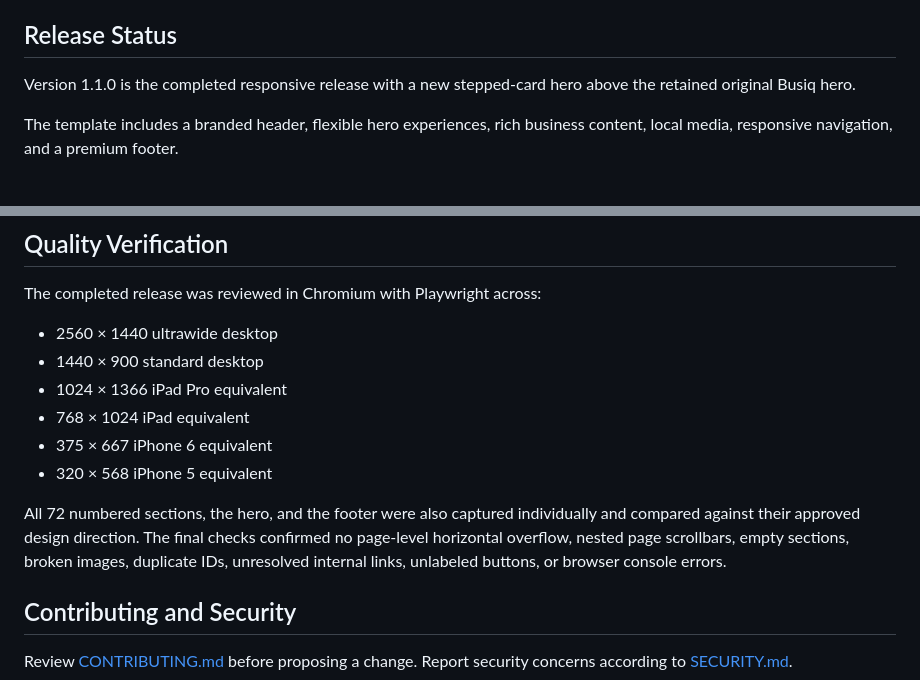
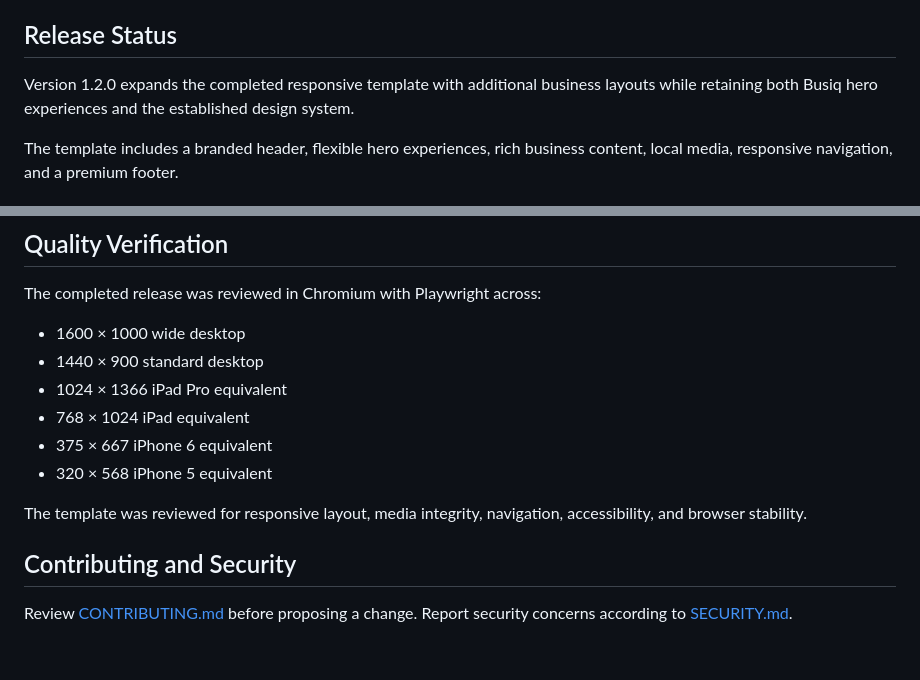
Before and after one commit to eduardosrios/busiq, a Markdown page: README.md, 2 parts joined by grey strips. GitHub-like rendering; blank space fills up the shorter version.

Commit message:
Document Busiq v1.2.0 layout expansion

```diff
--- a/README.md
+++ b/README.md
@@ -6,7 +6,7 @@ The project is a static HTML, CSS, and JavaScript website. It does not use React
 
 ## Release Status
 
-Version 1.1.0 is the completed responsive release with a new stepped-card hero above the retained original Busiq hero.
+Version 1.2.0 expands the completed responsive template with additional business layouts while retaining both Busiq hero experiences and the established design system.
 
 The template includes a branded header, flexible hero experiences, rich business content, local media, responsive navigation, and a premium footer.
 
@@ -67,14 +67,14 @@ template/
 
 The completed release was reviewed in Chromium with Playwright across:
 
-- 2560 × 1440 ultrawide desktop
+- 1600 × 1000 wide desktop
 - 1440 × 900 standard desktop
 - 1024 × 1366 iPad Pro equivalent
 - 768 × 1024 iPad equivalent
 - 375 × 667 iPhone 6 equivalent
 - 320 × 568 iPhone 5 equivalent
 
-All 72 numbered sections, the hero, and the footer were also captured individually and compared against their approved design direction. The final checks confirmed no page-level horizontal overflow, nested page scrollbars, empty sections, broken images, duplicate IDs, unresolved internal links, unlabeled buttons, or browser console errors.
+The template was reviewed for responsive layout, media integrity, navigation, accessibility, and browser stability.
 
 ## Contributing and Security
 
```
